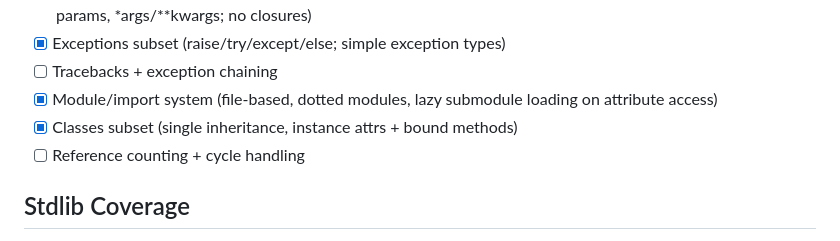
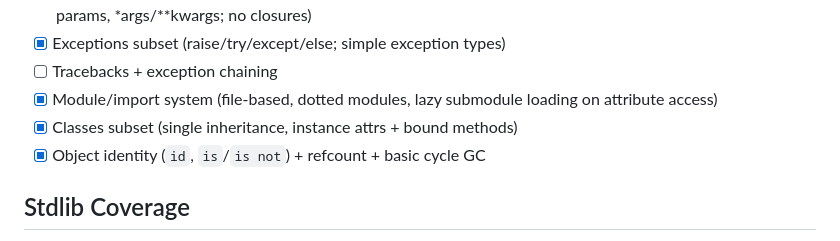
Before and after one commit to BlueBlazin/pyrs, a Markdown page: docs/COMPATIBILITY.md, the part around one of its changes. Drawn GitHub-style.

```diff
--- a/docs/COMPATIBILITY.md
+++ b/docs/COMPATIBILITY.md
@@ -26,7 +26,7 @@ This document tracks progress toward source and bytecode compatibility with CPyt
 - [ ] Tracebacks + exception chaining
 - [x] Module/import system (file-based, dotted modules, lazy submodule loading on attribute access)
 - [x] Classes subset (single inheritance, instance attrs + bound methods)
-- [ ] Reference counting + cycle handling
+- [x] Object identity (`id`, `is`/`is not`) + refcount + basic cycle GC
 
 ## Stdlib Coverage
 - [x] `builtins` subset (print `sep`/`end`, len `obj`, range keywords, sum `start`, sorted `reverse`, enumerate `start`, slice, bool/int/str, abs/sum/min/max/all/any/pow, list/tuple, divmod, sorted)
```
Also changed, not shown: other parts of docs/COMPATIBILITY.md (+2 -2 lines), AGENTS.md (+3 -2 lines), docs/ROADMAP.md (+3 -2 lines).
